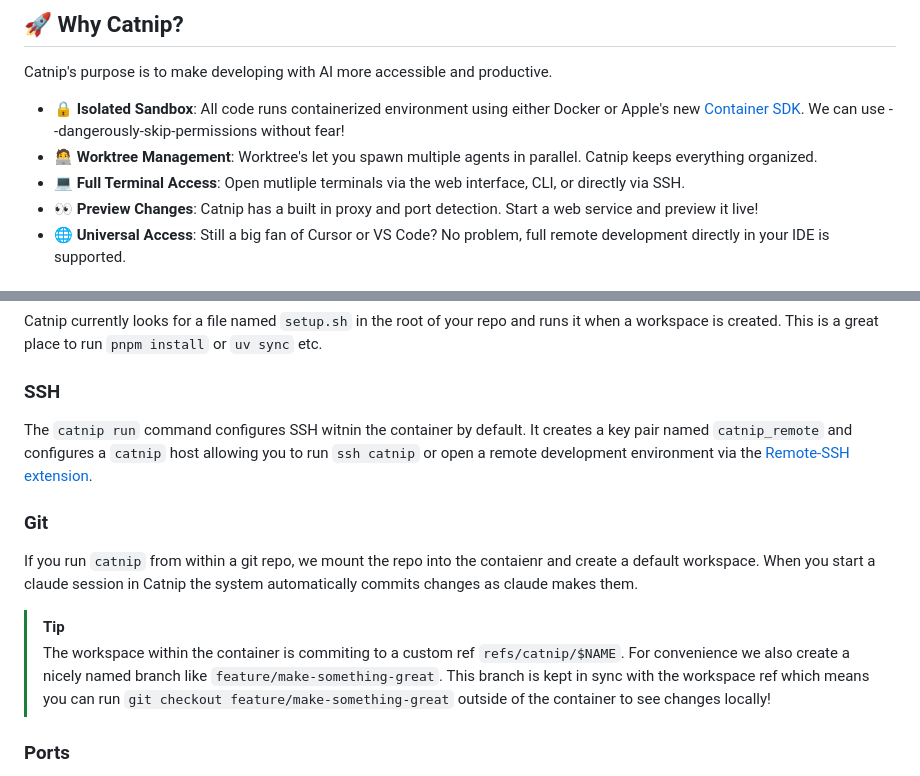
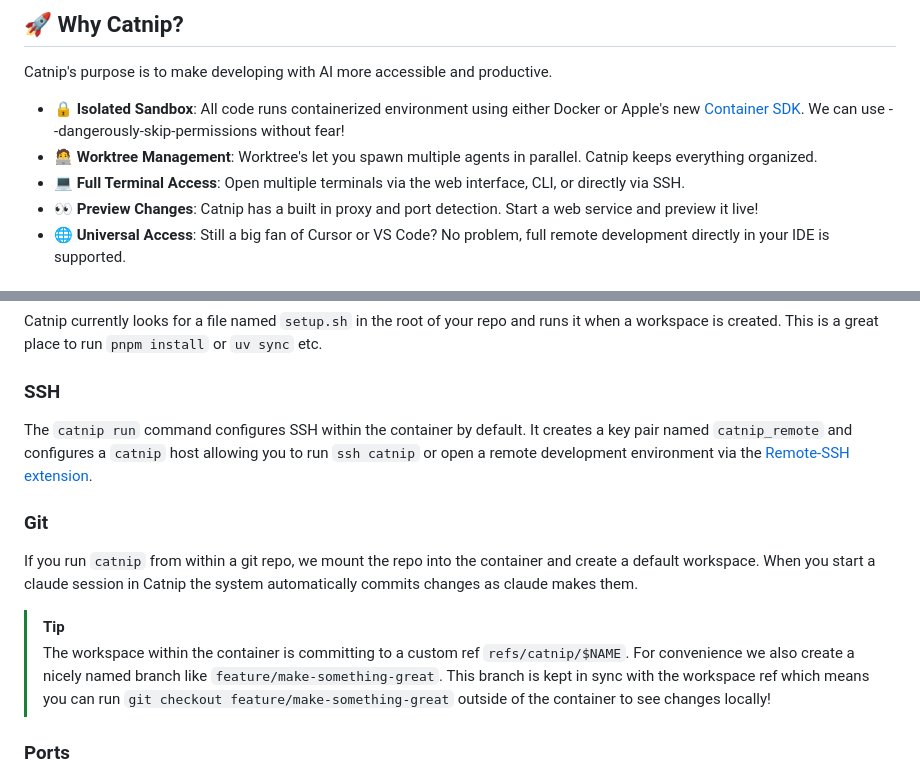
Before and after one commit to wandb/catnip, a Markdown page: README.md, 2 parts joined by grey strips. Rendered like a GitHub page.

Commit message:
Fix spelling errors

```diff
--- a/README.md
+++ b/README.md
@@ -22,7 +22,7 @@ Catnip's purpose is to make developing with AI more accessible and productive.
 
 - **🔒 Isolated Sandbox**: All code runs containerized environment using either Docker or Apple's new [Container SDK](https://github.com/apple/container). We can use --dangerously-skip-permissions without fear!
 - **🧑‍💻 Worktree Management**: Worktree's let you spawn multiple agents in parallel. Catnip keeps everything organized.
-- **💻 Full Terminal Access**: Open mutliple terminals via the web interface, CLI, or directly via SSH.
+- **💻 Full Terminal Access**: Open multiple terminals via the web interface, CLI, or directly via SSH.
 - **👀 Preview Changes**: Catnip has a built in proxy and port detection. Start a web service and preview it live!
 - **🌐 Universal Access**: Still a big fan of Cursor or VS Code? No problem, full remote development directly in your IDE is supported.
 
@@ -98,14 +98,14 @@ Catnip currently looks for a file named `setup.sh` in the root of your repo and
 
 ### SSH
 
-The `catnip run` command configures SSH witnin the container by default. It creates a key pair named `catnip_remote` and configures a `catnip` host allowing you to run `ssh catnip` or open a remote development environment via the [Remote-SSH extension](https://marketplace.cursorapi.com/items/?itemName=anysphere.remote-ssh).
+The `catnip run` command configures SSH within the container by default. It creates a key pair named `catnip_remote` and configures a `catnip` host allowing you to run `ssh catnip` or open a remote development environment via the [Remote-SSH extension](https://marketplace.cursorapi.com/items/?itemName=anysphere.remote-ssh).
 
 ### Git
 
-If you run `catnip` from within a git repo, we mount the repo into the contaienr and create a default workspace. When you start a claude session in Catnip the system automatically commits changes as claude makes them.
+If you run `catnip` from within a git repo, we mount the repo into the container and create a default workspace. When you start a claude session in Catnip the system automatically commits changes as claude makes them.
 
 > [!TIP]
-> The workspace within the container is commiting to a custom ref `refs/catnip/$NAME`. For convenience we also create a nicely named branch like `feature/make-something-great`. This branch is kept in sync with the workspace ref which means you can run `git checkout feature/make-something-great` outside of the container to see changes locally!
+> The workspace within the container is committing to a custom ref `refs/catnip/$NAME`. For convenience we also create a nicely named branch like `feature/make-something-great`. This branch is kept in sync with the workspace ref which means you can run `git checkout feature/make-something-great` outside of the container to see changes locally!
 
 ### Ports
 
```
